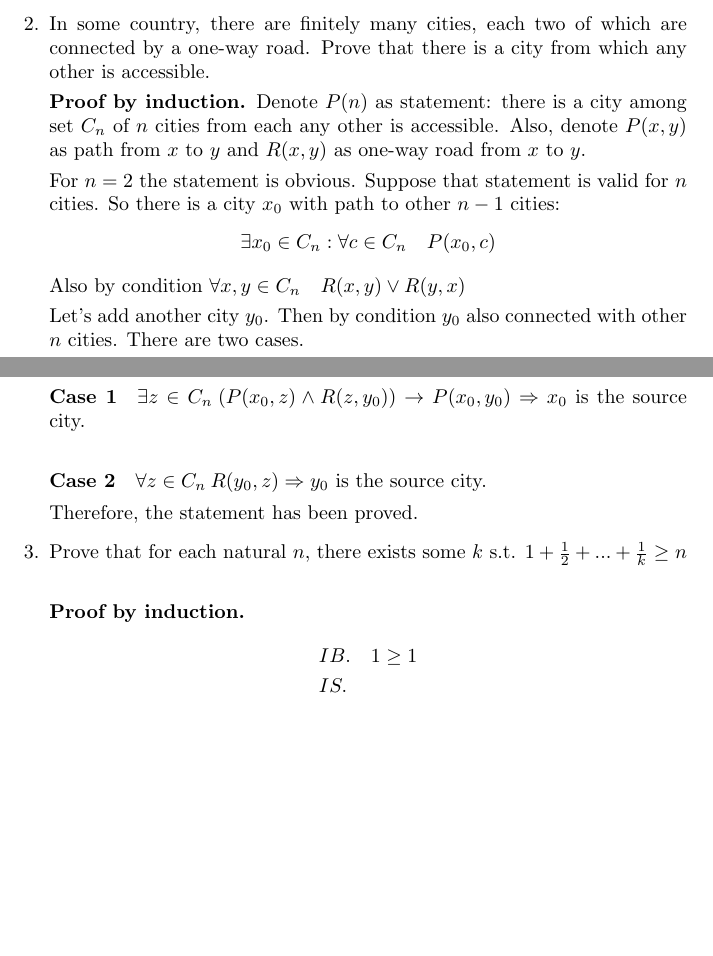
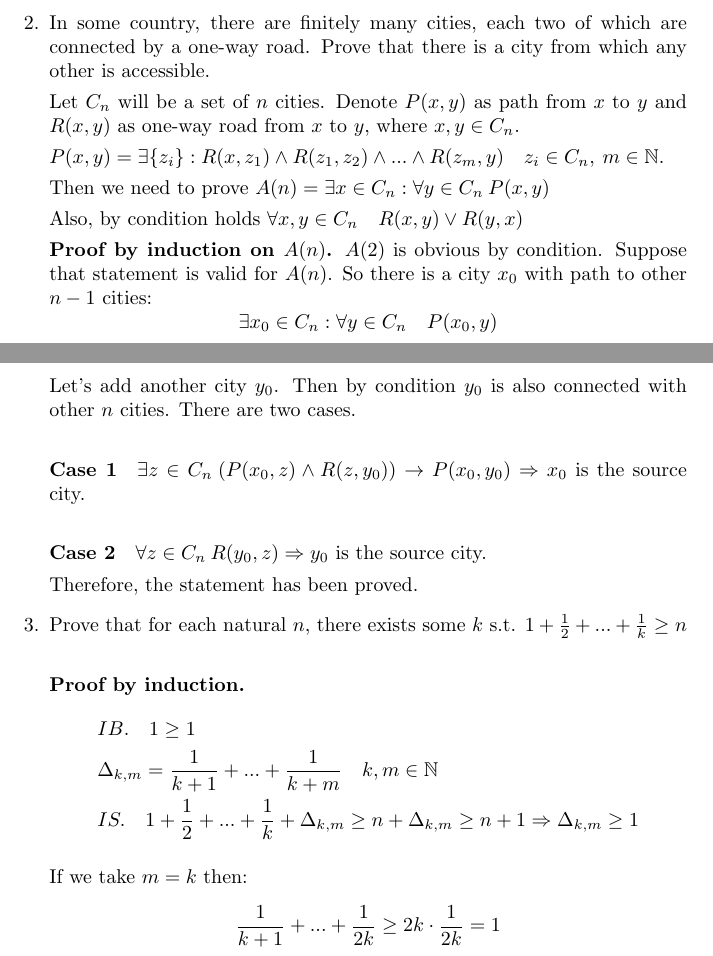
Before and after one commit to dsba-stranger/solutions, a LaTeX problem sheet (discrete_math/tex/hw4.tex): two parts of pages 1 and 2 of 2, joined at a grey line, cut so that both start at the same text, the shorter picture padded with empty space. Compiled offline with pdfLaTeX.

Commit message:
DM HW4 WIP

```diff
--- a/discrete_math/tex/hw4.tex
+++ b/discrete_math/tex/hw4.tex
@@ -25,14 +25,20 @@ IS.& \quad \sum_{k=1}^{n + 1} k^2 = \underbrace{\frac{n(n+1)(2n+1)}{6}}_{ind. hy
 
 \item In some country, there are finitely many cities, each two of which are connected by a one-way road. Prove that there is a city from which any other is accessible.
 
-\textbf{Proof by induction.} Denote $P(n)$ as statement: there is a city among set $C_n$ of $n$ cities from each any other is accessible. Also, denote $P(x, y)$ as path from $x$ to $y$ and $R(x, y)$ as one-way road from $x$ to $y$.
+Let $C_n$ will be a set of $n$ cities. Denote $P(x, y)$ as path from $x$ to $y$ and $R(x, y)$ as one-way road from $x$ to $y$, where $x, y \in C_n$.
 
-For $n = 2$ the statement is obvious. Suppose that statement is valid for $n$ cities. So there is a city $x_0$ with path to other $n - 1$ cities:
-\[\exists x_0 \in C_n : \forall c \in C_n \quad P(x_0, c) \]
+$P(x, y) = \exists \{z_i\} : R(x, z_1) \land R(z_1, z_2) \land ... \land R(z_m, y) \quad z_i \in C_n, \: m \in \mathbb{N}$.
 
-Also by condition $\forall x, y \in C_n \quad R(x, y) \lor R(y, x)$
+Then we need to prove $A(n) = \exists x \in C_n : \forall y \in C_n \: P(x, y)$
 
-Let's add another city $y_0$. Then by condition $y_0$ also connected with other $n$ cities. There are two cases.
+Also, by condition holds $\forall x, y \in C_n \quad R(x, y) \lor R(y, x)$
+
+
+\textbf{Proof by induction on $A(n)$.}
+$A(2)$ is obvious by condition. Suppose that statement is valid for $A(n)$. So there is a city $x_0$ with path to other $n - 1$ cities:
+\[\exists x_0 \in C_n : \forall y \in C_n \quad P(x_0, y) \]
+
+Let's add another city $y_0$. Then by condition $y_0$ is also connected with other $n$ cities. There are two cases.
 
 \paragraph{Case 1}
 $\exists z \in C_n \: (P(x_0, z) \land R(z, y_0)) \to P(x_0, y_0) \Rightarrow x_0 $ is the source city.
@@ -46,8 +52,12 @@ Therefore, the statement has been proved.
 \paragraph{Proof by induction.}
 \begin{align*}
 &IB. \quad 1 \geq 1\\
-&IS. \quad
+&\Delta_{k,m} = \frac{1}{k+1} + ... + \frac{1}{k+m} \quad k, m \in \mathbb{N}\\
+&IS. \quad 1 + \frac{1}{2} + ... + \frac{1}{k} + \Delta_{k,m} \geq n + \Delta_{k,m} \geq n + 1 \Rightarrow \Delta_{k,m} \geq 1
 \end{align*}
+
+If we take $m = k$ then:
+\[\frac{1}{k+1} + ... + \frac{1}{2k} \geq 2k \cdot \frac{1}{2k} = 1\]
 
 \end{enumerate}
 
```
